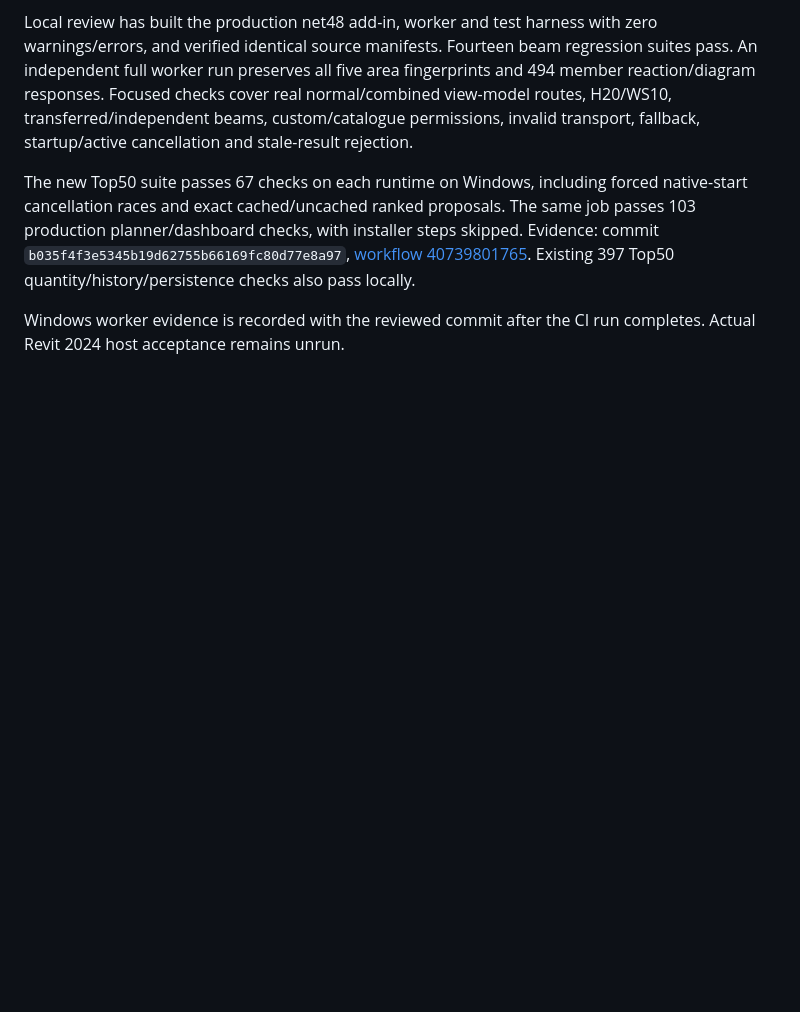
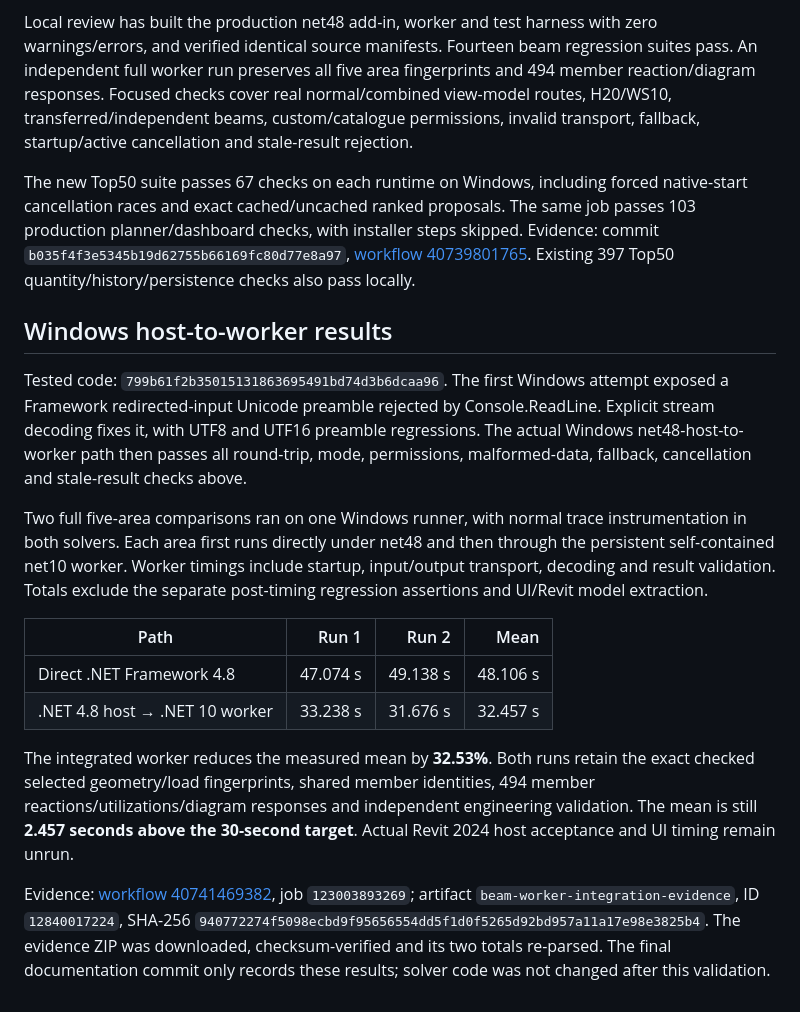
Before and after one commit to Joven091/Doka_Revit_Automation, a Markdown page: docs/performance/beam-worker-20261028.md, the part around the change. Drawn GitHub-style; blank space fills up the shorter version.

Commit message:
docs: record verified Windows host-to-worker results [skip ci]

```diff
--- a/docs/performance/beam-worker-20261028.md
+++ b/docs/performance/beam-worker-20261028.md
@@ -66,5 +66,36 @@ steps skipped. Evidence: commit `b035f4f3e5345b19d62755b66169fc80d77e8a97`,
 [workflow 40739801765](https://github.com/Joven091/Doka_Revit_Automation/actions/runs/40739801765).
 Existing 397 Top50 quantity/history/persistence checks also pass locally.
 
-Windows worker evidence is recorded with the reviewed commit after the CI run
-completes. Actual Revit 2024 host acceptance remains unrun.
+## Windows host-to-worker results
+
+Tested code: `799b61f2b35015131863695491bd74d3b6dcaa96`. The first Windows
+attempt exposed a Framework redirected-input Unicode preamble rejected by
+Console.ReadLine. Explicit stream decoding fixes it, with UTF8 and UTF16
+preamble regressions. The actual Windows net48-host-to-worker path then passes
+all round-trip, mode, permissions, malformed-data, fallback, cancellation and
+stale-result checks above.
+
+Two full five-area comparisons ran on one Windows runner, with normal trace
+instrumentation in both solvers. Each area first runs directly under net48 and
+then through the persistent self-contained net10 worker. Worker timings include
+startup, input/output transport, decoding and result validation. Totals exclude
+the separate post-timing regression assertions and UI/Revit model extraction.
+
+| Path | Run 1 | Run 2 | Mean |
+| --- | ---: | ---: | ---: |
+| Direct .NET Framework 4.8 | 47.074 s | 49.138 s | 48.106 s |
+| .NET 4.8 host → .NET 10 worker | 33.238 s | 31.676 s | 32.457 s |
+
+The integrated worker reduces the measured mean by **32.53%**. Both runs retain
+the exact checked selected geometry/load fingerprints, shared member identities,
+494 member reactions/utilizations/diagram responses and independent engineering
+validation. The mean is still **2.457 seconds above the 30-second target**.
+Actual Revit 2024 host acceptance and UI timing remain unrun.
+
+Evidence: [workflow 40741469382](https://github.com/Joven091/Doka_Revit_Automation/actions/runs/40741469382),
+job `123003893269`; artifact `beam-worker-integration-evidence`, ID
+`12840017224`, SHA-256
+`940772274f5098ecbd9f95656554dd5f1d0f5265d92bd957a11a17e98e3825b4`.
+The evidence ZIP was downloaded, checksum-verified and its two totals re-parsed.
+The final documentation commit only records these results; solver code was not
+changed after this validation.
```
